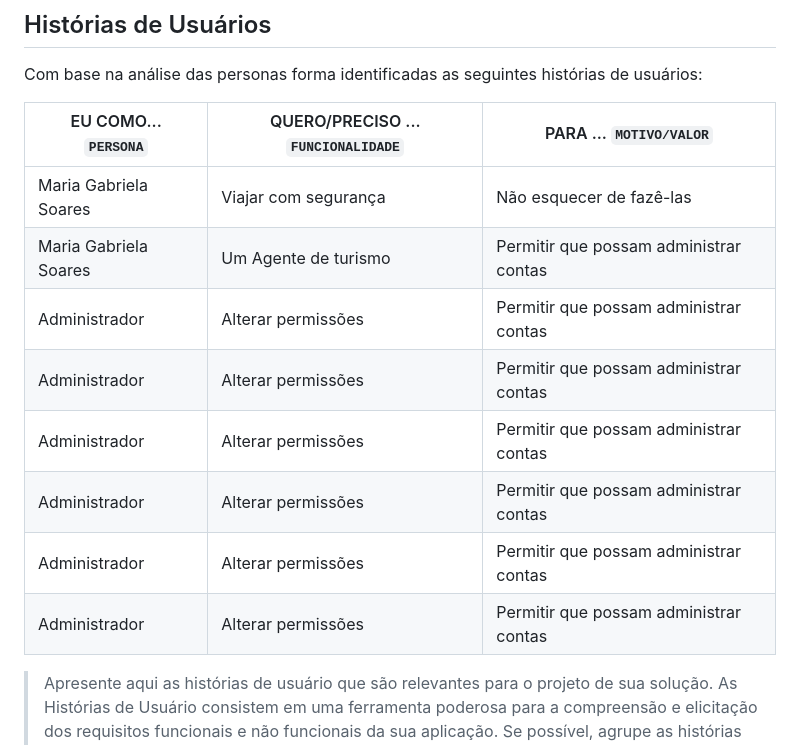
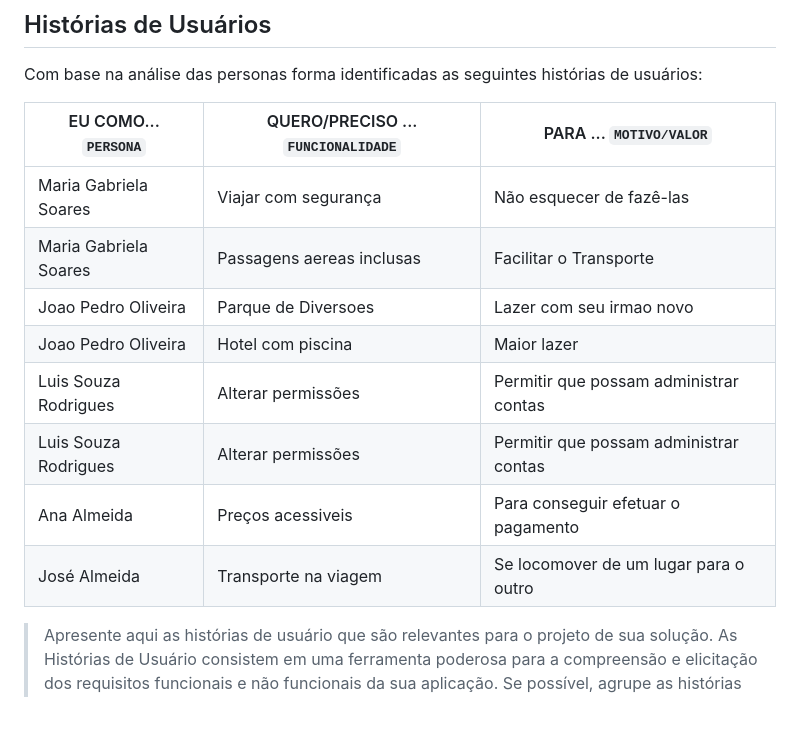
Before and after one commit to PSG-TIAPN-2022-1/psg-tiapn-2023-1-tis-grupo-4-trips, a Markdown page: docs/relatorio/Relatorio Tecnico - TEMPLATE.md, the part around the change. GitHub-like rendering; blank space fills up the shorter version.

```diff
--- a/docs/relatorio/Relatorio Tecnico - TEMPLATE.md
+++ b/docs/relatorio/Relatorio Tecnico - TEMPLATE.md
@@ -111,13 +111,13 @@ Com base na análise das personas forma identificadas as seguintes histórias de
 |EU COMO... `PERSONA`| QUERO/PRECISO ... `FUNCIONALIDADE` |PARA ... `MOTIVO/VALOR`                 |
 |--------------------|------------------------------------|----------------------------------------|
 |Maria Gabriela Soares | Viajar com segurança          | Não esquecer de fazê-las               |
-|Maria Gabriela Soares     | Um Agente de turismo                 | Permitir que possam administrar contas |
-|Administrador       | Alterar permissões                 | Permitir que possam administrar contas |
-|Administrador       | Alterar permissões                 | Permitir que possam administrar contas |
-|Administrador       | Alterar permissões                 | Permitir que possam administrar contas |
-|Administrador       | Alterar permissões                 | Permitir que possam administrar contas |
-|Administrador       | Alterar permissões                 | Permitir que possam administrar contas |
-|Administrador       | Alterar permissões                 | Permitir que possam administrar contas |
+|Maria Gabriela Soares     | Passagens aereas inclusas               | Facilitar o Transporte |
+|Joao Pedro Oliveira       |Parque de Diversoes                | Lazer com seu irmao novo |
+|Joao Pedro Oliveira      | Hotel com piscina                | Maior lazer |
+|Luis Souza Rodrigues      | Alterar permissões                 | Permitir que possam administrar contas |
+|Luis Souza Rodrigues       | Alterar permissões                 | Permitir que possam administrar contas |
+|Ana Almeida      | Preços acessiveis                 | Para conseguir efetuar o pagamento |
+|José Almeida       | Transporte na viagem                | Se locomover de um lugar para o outro |
 
 > Apresente aqui as histórias de usuário que são relevantes para o
 > projeto de sua solução. As Histórias de Usuário consistem em uma
```
